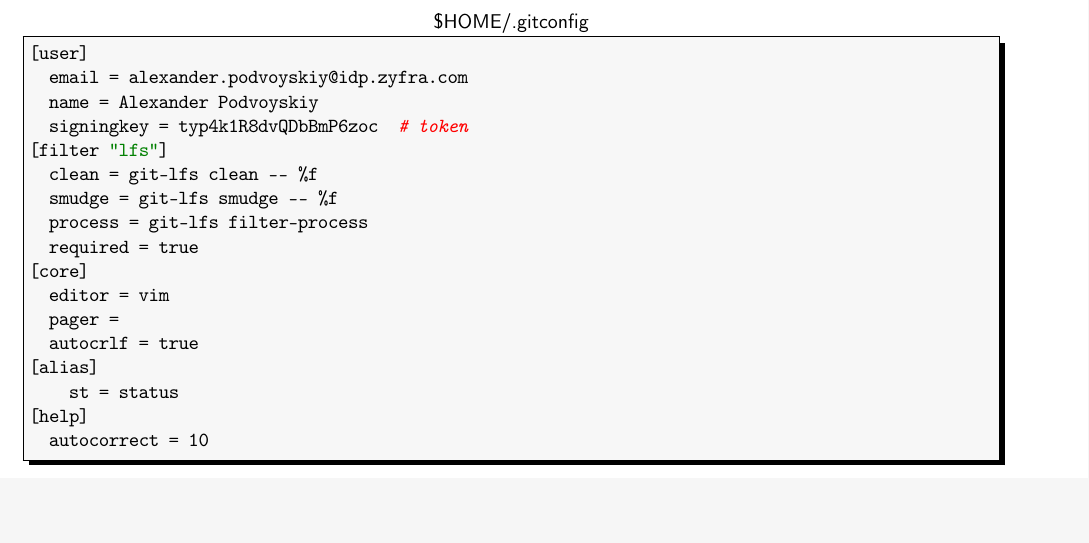
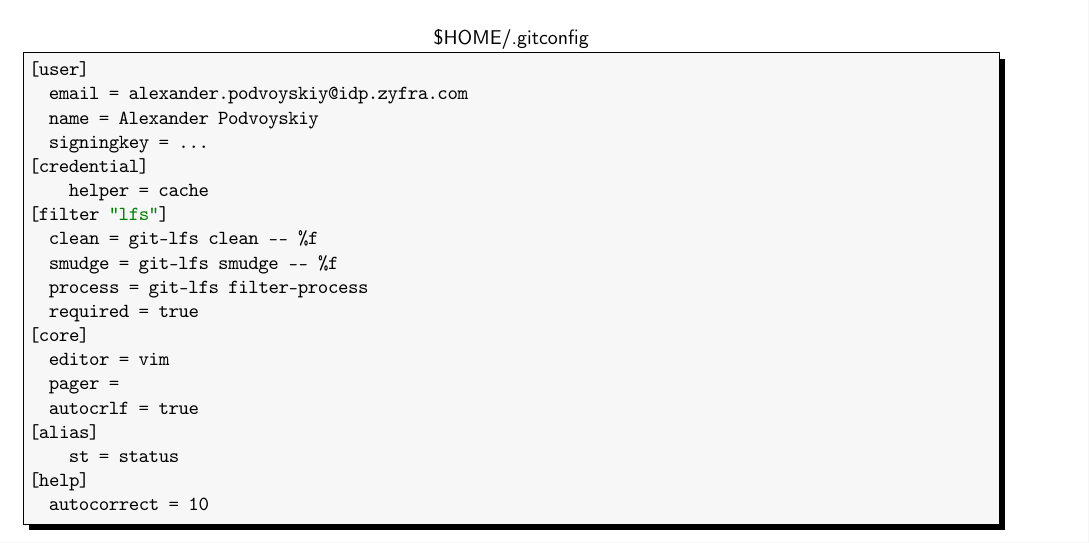
Before and after one commit to LeorFinkelberg/Cheat_sheet_Git, a LaTeX document (cheat_sheet_git.tex): part of page 4 of 44, cut so that both start at the same text. Compiled offline with pdfLaTeX.

Commit message:
chore: add remarks about credential

```diff
--- a/cheat_sheet_git.tex
+++ b/cheat_sheet_git.tex
@@ -91,7 +91,9 @@ numbers = none
 [user]
 	email = alexander.podvoyskiy@idp.zyfra.com
 	name = Alexander Podvoyskiy
-	signingkey = typ4k1R8dvQDbBmP6zoc  # token
+	signingkey = ...
+[credential]
+    helper = cache
 [filter "lfs"]
 	clean = git-lfs clean -- %f
 	smudge = git-lfs smudge -- %f
```
Also changed, not shown: cheat_sheet_git.pdf.
